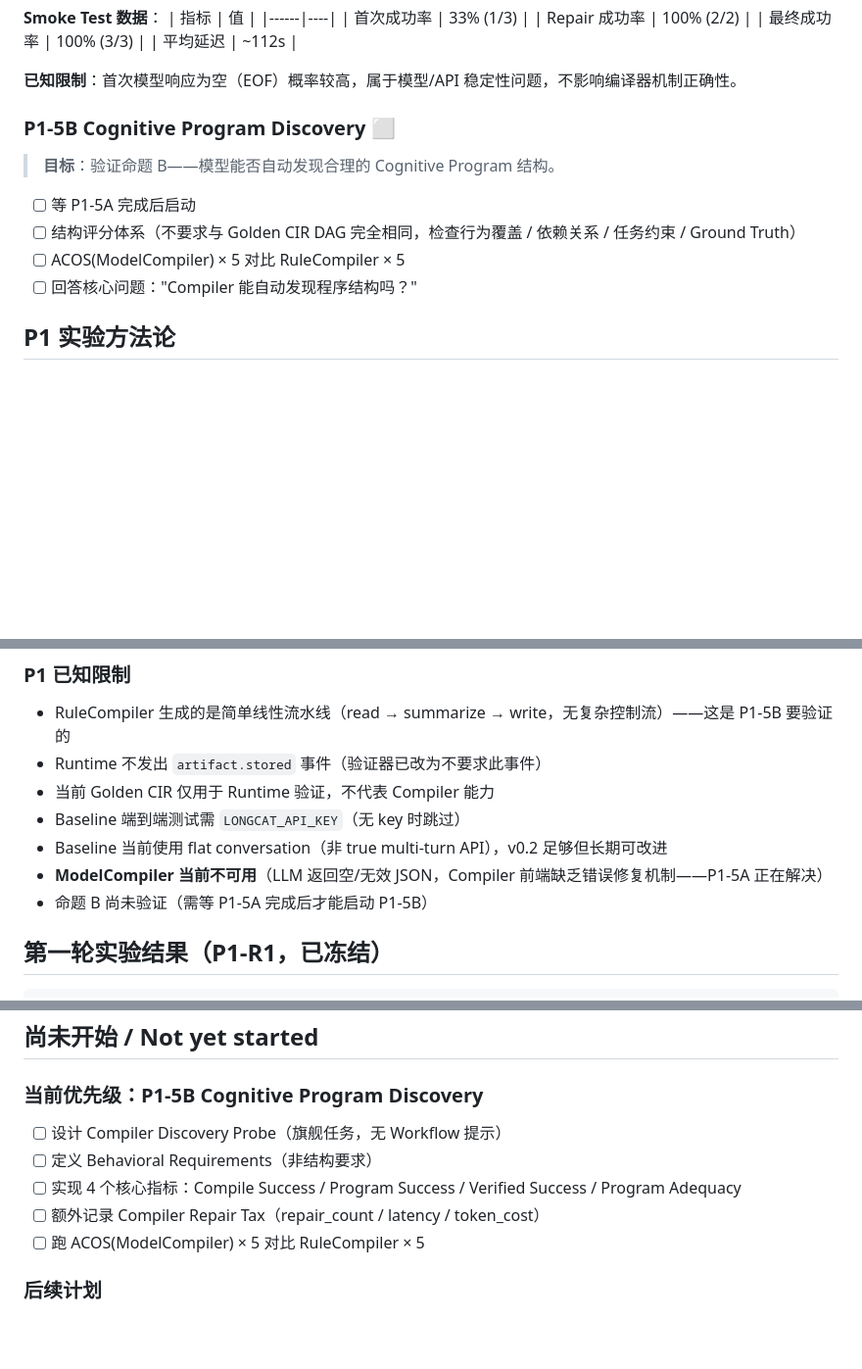
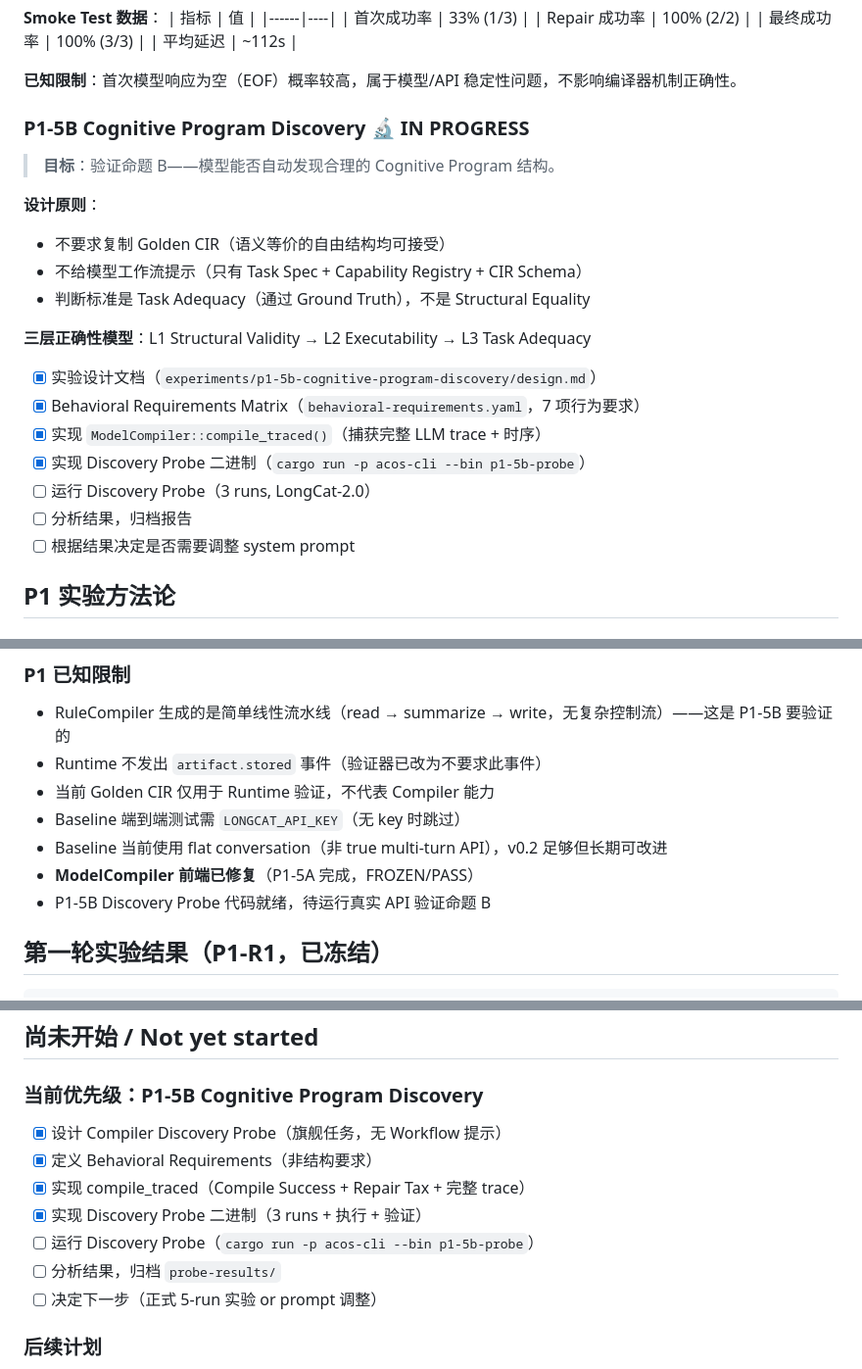
Before and after one commit to LinHoMo/ACOS, a Markdown page: PROJECT_STATUS.md, 3 parts joined by grey strips. Shown at 98% size. GitHub-like rendering; blank space fills up the shorter version.

Commit message:
docs: update PROJECT_STATUS for P1-5B infrastructure readiness

```diff
--- a/PROJECT_STATUS.md
+++ b/PROJECT_STATUS.md
@@ -96,14 +96,24 @@
 
 **已知限制**：首次模型响应为空（EOF）概率较高，属于模型/API 稳定性问题，不影响编译器机制正确性。
 
-### P1-5B Cognitive Program Discovery ⬜
+### P1-5B Cognitive Program Discovery 🔬 IN PROGRESS
 
 > **目标**：验证命题 B——模型能否自动发现合理的 Cognitive Program 结构。
 
-- [ ] 等 P1-5A 完成后启动
-- [ ] 结构评分体系（不要求与 Golden CIR DAG 完全相同，检查行为覆盖 / 依赖关系 / 任务约束 / Ground Truth）
-- [ ] ACOS(ModelCompiler) × 5 对比 RuleCompiler × 5
-- [ ] 回答核心问题："Compiler 能自动发现程序结构吗？"
+**设计原则**：
+- 不要求复制 Golden CIR（语义等价的自由结构均可接受）
+- 不给模型工作流提示（只有 Task Spec + Capability Registry + CIR Schema）
+- 判断标准是 Task Adequacy（通过 Ground Truth），不是 Structural Equality
+
+**三层正确性模型**：L1 Structural Validity → L2 Executability → L3 Task Adequacy
+
+- [x] 实验设计文档（`experiments/p1-5b-cognitive-program-discovery/design.md`）
+- [x] Behavioral Requirements Matrix（`behavioral-requirements.yaml`，7 项行为要求）
+- [x] 实现 `ModelCompiler::compile_traced()`（捕获完整 LLM trace + 时序）
+- [x] 实现 Discovery Probe 二进制（`cargo run -p acos-cli --bin p1-5b-probe`）
+- [ ] 运行 Discovery Probe（3 runs, LongCat-2.0）
+- [ ] 分析结果，归档报告
+- [ ] 根据结果决定是否需要调整 system prompt
 
 ## P1 实验方法论
 
@@ -186,8 +196,8 @@ cargo run -p acos-cli -- run-cir <cir.json> [--env <env.json>] [--verify <ground
 - 当前 Golden CIR 仅用于 Runtime 验证，不代表 Compiler 能力
 - Baseline 端到端测试需 `LONGCAT_API_KEY`（无 key 时跳过）
 - Baseline 当前使用 flat conversation（非 true multi-turn API），v0.2 足够但长期可改进
-- **ModelCompiler 当前不可用**（LLM 返回空/无效 JSON，Compiler 前端缺乏错误修复机制——P1-5A 正在解决）
-- 命题 B 尚未验证（需等 P1-5A 完成后才能启动 P1-5B）
+- **ModelCompiler 前端已修复**（P1-5A 完成，FROZEN/PASS）
+- P1-5B Discovery Probe 代码就绪，待运行真实 API 验证命题 B
 
 ## 第一轮实验结果（P1-R1，已冻结）
 
@@ -207,11 +217,13 @@ ModelCompiler:      0/1 (编译器失败，LLM 返回空/无效输出)
 
 ### 当前优先级：P1-5B Cognitive Program Discovery
 
-- [ ] 设计 Compiler Discovery Probe（旗舰任务，无 Workflow 提示）
-- [ ] 定义 Behavioral Requirements（非结构要求）
-- [ ] 实现 4 个核心指标：Compile Success / Program Success / Verified Success / Program Adequacy
-- [ ] 额外记录 Compiler Repair Tax（repair_count / latency / token_cost）
-- [ ] 跑 ACOS(ModelCompiler) × 5 对比 RuleCompiler × 5
+- [x] 设计 Compiler Discovery Probe（旗舰任务，无 Workflow 提示）
+- [x] 定义 Behavioral Requirements（非结构要求）
+- [x] 实现 compile_traced（Compile Success + Repair Tax + 完整 trace）
+- [x] 实现 Discovery Probe 二进制（3 runs + 执行 + 验证）
+- [ ] 运行 Discovery Probe（`cargo run -p acos-cli --bin p1-5b-probe`）
+- [ ] 分析结果，归档 `probe-results/`
+- [ ] 决定下一步（正式 5-run 实验 or prompt 调整）
 
 ### 后续计划
 
```
